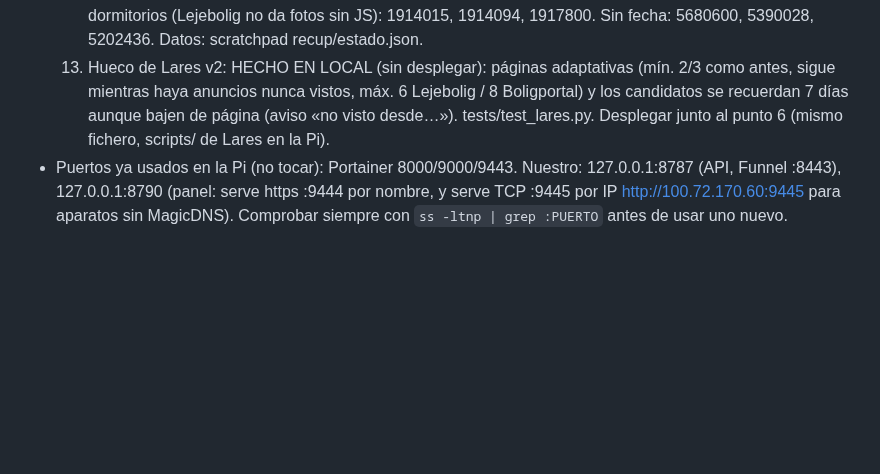
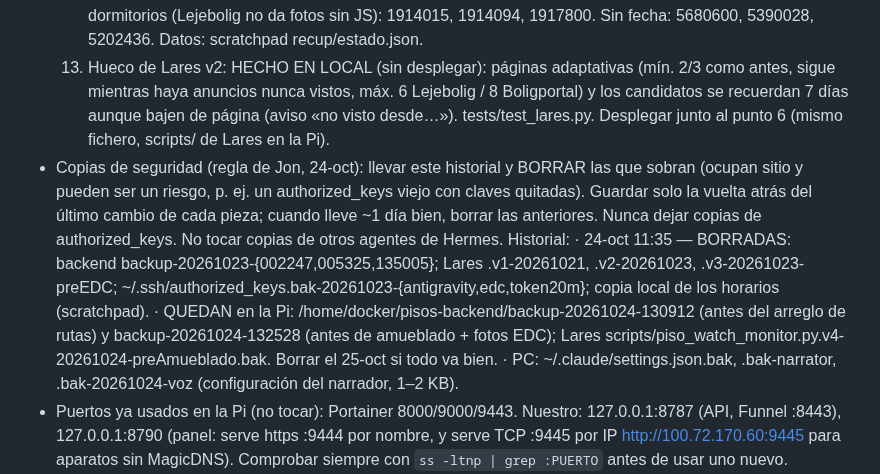
Before and after one commit to jonlarra1/pisos-cph, a Markdown page: CLAUDE.md, the part around the change. Drawn GitHub-style; blank space fills up the shorter version.

Commit message:
docs: backup history and cleanup rule

```diff
--- a/CLAUDE.md
+++ b/CLAUDE.md
@@ -103,5 +103,14 @@ The user is Jon. He works at Nordic Solar (Hellerup). He prefers short, simple,
   8. Hueco de Lares v2: HECHO EN LOCAL (sin desplegar): páginas adaptativas (mín. 2/3 como antes, sigue mientras haya anuncios
      nunca vistos, máx. 6 Lejebolig / 8 Boligportal) y los candidatos se recuerdan 7 días aunque bajen de página (aviso «no visto
      desde…»). tests/test_lares.py. Desplegar junto al punto 6 (mismo fichero, scripts/ de Lares en la Pi).
+- Copias de seguridad (regla de Jon, 24-oct): llevar este historial y BORRAR las que sobran (ocupan sitio y pueden ser un
+  riesgo, p. ej. un authorized_keys viejo con claves quitadas). Guardar solo la vuelta atrás del último cambio de cada pieza;
+  cuando lleve ~1 día bien, borrar las anteriores. Nunca dejar copias de authorized_keys. No tocar copias de otros agentes de Hermes.
+  Historial:
+  · 24-oct 11:35 — BORRADAS: backend backup-20261023-{002247,005325,135005}; Lares .v1-20261021, .v2-20261023, .v3-20261023-preEDC;
+    ~/.ssh/authorized_keys.bak-20261023-{antigravity,edc,token20m}; copia local de los horarios (scratchpad).
+  · QUEDAN en la Pi: /home/docker/pisos-backend/backup-20261024-130912 (antes del arreglo de rutas) y backup-20261024-132528
+    (antes de amueblado + fotos EDC); Lares scripts/piso_watch_monitor.py.v4-20261024-preAmueblado.bak. Borrar el 25-oct si todo va bien.
+  · PC: ~/.claude/settings.json.bak, .bak-narrator, .bak-20261024-voz (configuración del narrador, 1–2 KB).
 - Puertos ya usados en la Pi (no tocar): Portainer 8000/9000/9443. Nuestro: 127.0.0.1:8787 (API, Funnel :8443), 127.0.0.1:8790 (panel: serve https :9444 por nombre, y serve TCP :9445 por IP http://100.72.170.60:9445 para aparatos sin MagicDNS). Comprobar siempre con `ss -ltnp | grep :PUERTO` antes de usar uno nuevo.
 - Acceso a la Pi: clave SSH temporal de 1 h (expiry-time en authorized_keys, comentario «claude-pisos-1h»); pedir una nueva a Jon.
```
